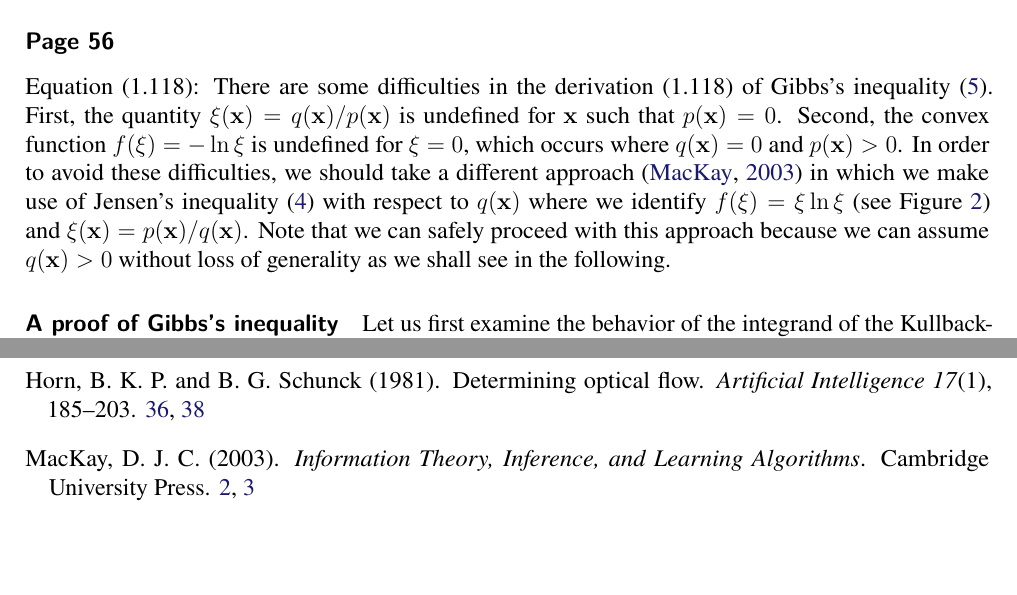
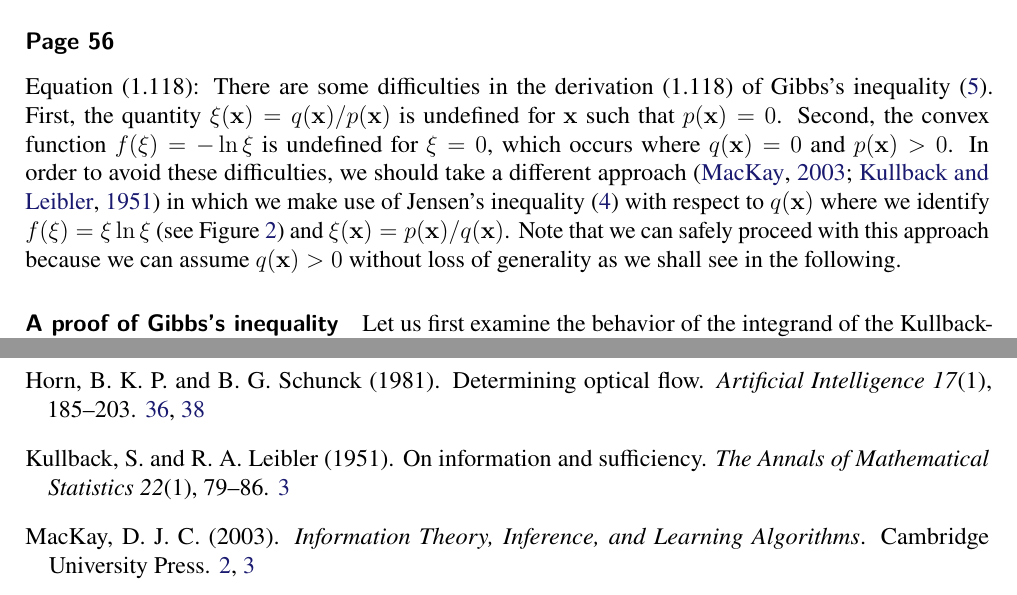
Before and after one commit to yousuketakada/prml_errata, a LaTeX document (prml_errata.tex, which reads refs.bib): two parts of pages 3 and 39 of 40, joined at a grey line, cut so that both start at the same text, the shorter picture padded with empty space. Compiled offline with pdfLaTeX.

Commit message:
Cite Kullback & Leibler (1951) for the proof of Gibbs's inequality

```diff
--- a/prml_errata.tex
+++ b/prml_errata.tex
@@ -244,7 +244,7 @@ such that $p(\mathbf{x}) = 0$.
 Second, the convex function~$f(\xi) = -\ln\xi$ is undefined for $\xi = 0$,
 which occurs where $q(\mathbf{x}) = 0$ and $p(\mathbf{x}) > 0$.
 In order to avoid these difficulties,
-we should take a different approach~\citep{MacKay:Information}
+we should take a different approach~\citep{MacKay:Information,KullbackLeibler:Information}
 in which we make use of Jensen's inequality~\eqref{eq:Jensen_inequality_continuous}
 with respect to $q(\mathbf{x})$ where
 we identify $f(\xi) = \xi\ln\xi$ (see Figure~\ref{fig:x_ln_x}) and
--- a/refs.bib
+++ b/refs.bib
@@ -145,7 +145,7 @@ publisher = "Wiley",
 @article{KullbackLeibler:Information,
 author = "Kullback, S. and Leibler, R. A.",
 title = "On Information and Sufficiency",
-journal = "Ann.\ Math.\ Statist.",
+journal = "The Annals of Mathematical Statistics",
 year = "1951",
 volume = "22",
 number = "1",
```
